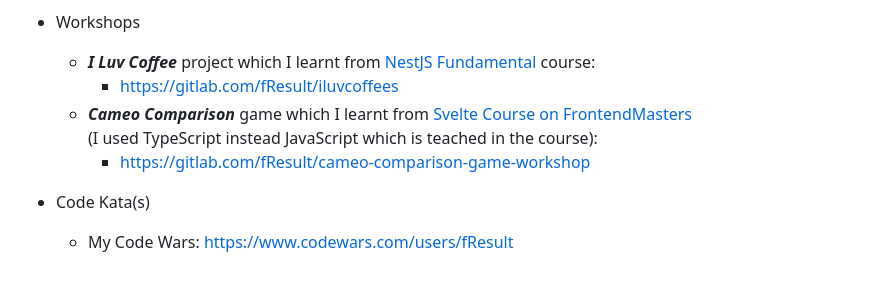
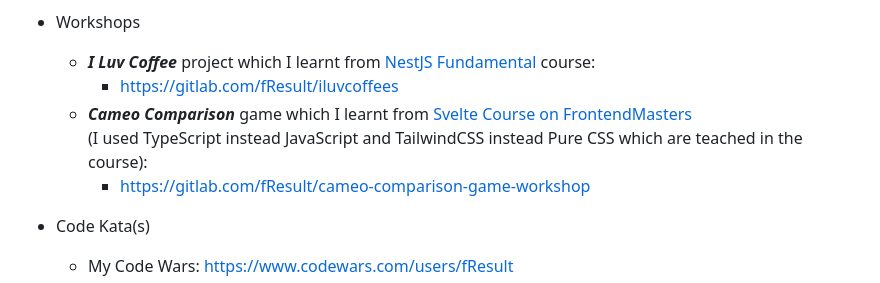
Before and after one commit to fResult/fResult, a Markdown page: README.md, the part around the change. GitHub-like rendering.

```diff
--- a/README.md
+++ b/README.md
@@ -38,7 +38,7 @@ https://fResult.medium.com
     - ***I Luv Coffee*** project which I learnt from [NestJS Fundamental](https://learn.nestjs.com/p/fundamentals) course:
         - https://gitlab.com/fResult/iluvcoffees
     - ***Cameo Comparison*** game which I learnt from [Svelte Course on FrontendMasters](https://frontendmasters.com/courses/svelte)
-        (I used TypeScript instead JavaScript which is teached in the course):
+        (I used TypeScript instead JavaScript and TailwindCSS instead Pure CSS which are teached in the course):
         - https://gitlab.com/fResult/cameo-comparison-game-workshop
 - Code Kata(s)
     - My Code Wars: https://www.codewars.com/users/fResult
```
